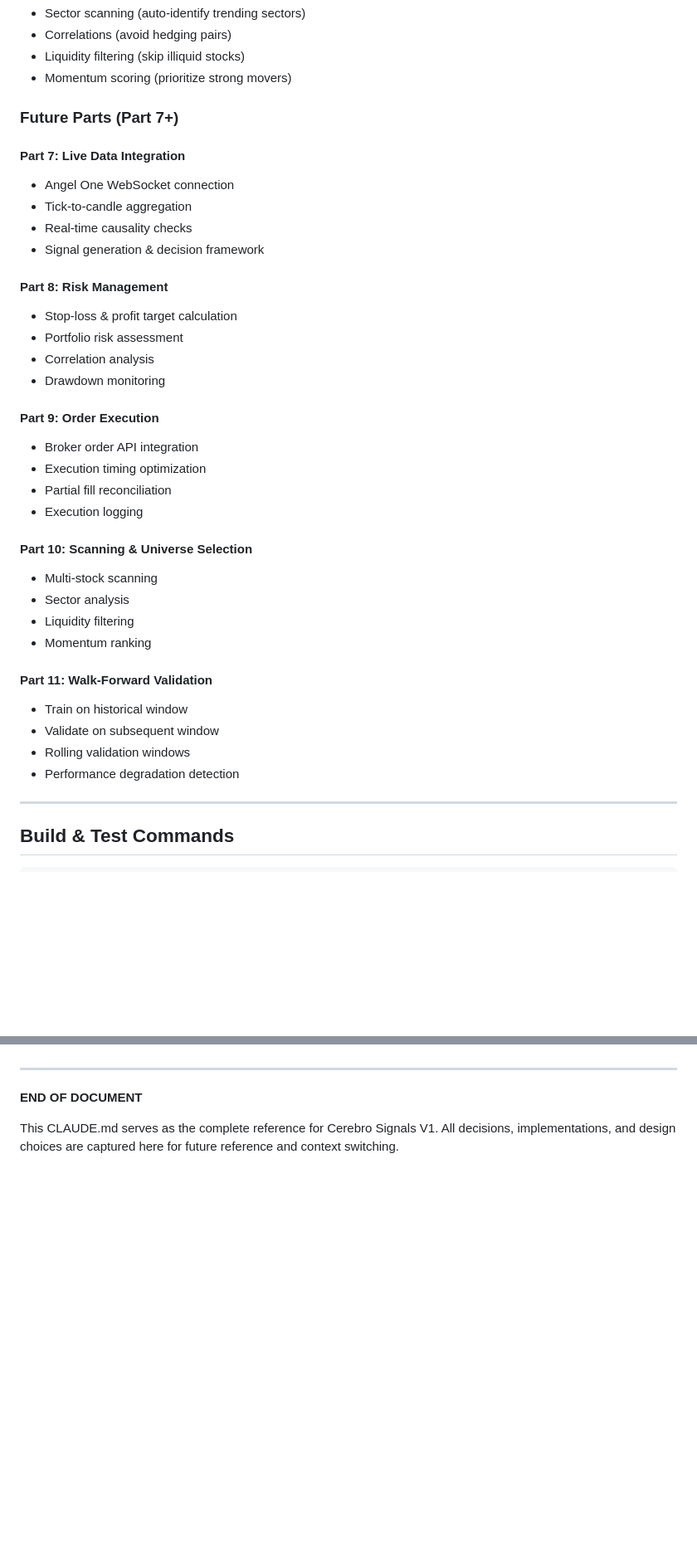
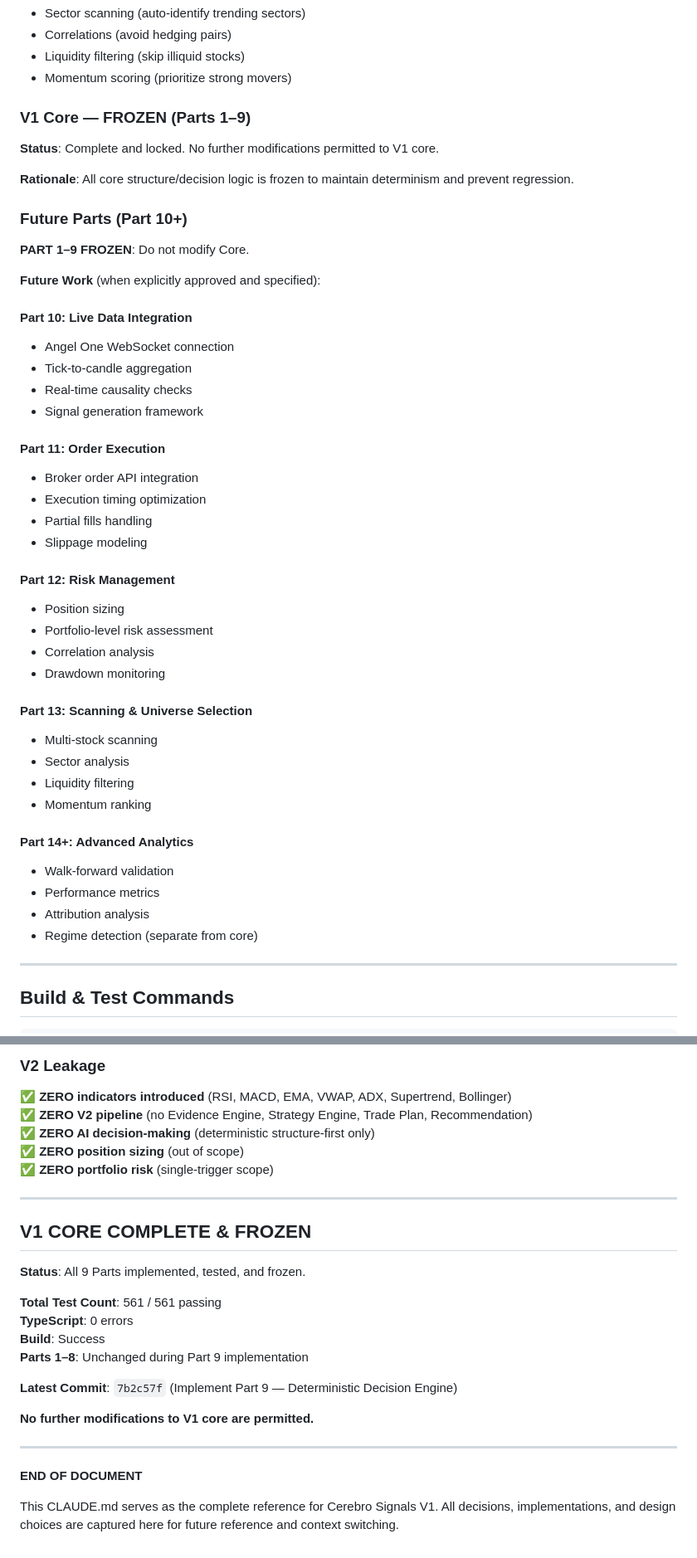
Before and after one commit to shetsathi/cerebro-signals, a Markdown page: CLAUDE.md, 2 parts joined by grey strips. Shown at 83% size. Drawn GitHub-style; blank space fills up the shorter version.

```diff
--- a/CLAUDE.md
+++ b/CLAUDE.md
@@ -1493,37 +1516,47 @@ it('should detect HH structure', () => {
 - Liquidity filtering (skip illiquid stocks)
 - Momentum scoring (prioritize strong movers)
 
-### Future Parts (Part 7+)
-
-#### **Part 7: Live Data Integration**
+### V1 Core — FROZEN (Parts 1–9)
+
+**Status**: Complete and locked. No further modifications permitted to V1 core.
+
+**Rationale**: All core structure/decision logic is frozen to maintain determinism and prevent regression.
+
+### Future Parts (Part 10+)
+
+**PART 1–9 FROZEN**: Do not modify Core.
+
+**Future Work** (when explicitly approved and specified):
+
+#### **Part 10: Live Data Integration**
 - Angel One WebSocket connection
 - Tick-to-candle aggregation
 - Real-time causality checks
-- Signal generation & decision framework
-
-#### **Part 8: Risk Management**
-- Stop-loss & profit target calculation
-- Portfolio risk assessment
+- Signal generation framework
+
+#### **Part 11: Order Execution**
+- Broker order API integration
+- Execution timing optimization
+- Partial fills handling
+- Slippage modeling
+
+#### **Part 12: Risk Management**
+- Position sizing
+- Portfolio-level risk assessment
 - Correlation analysis
 - Drawdown monitoring
 
-#### **Part 9: Order Execution**
-- Broker order API integration
-- Execution timing optimization
-- Partial fill reconciliation
-- Execution logging
-
-#### **Part 10: Scanning & Universe Selection**
+#### **Part 13: Scanning & Universe Selection**
 - Multi-stock scanning
 - Sector analysis
 - Liquidity filtering
 - Momentum ranking
 
-#### **Part 11: Walk-Forward Validation**
-- Train on historical window
-- Validate on subsequent window
-- Rolling validation windows
-- Performance degradation detection
+#### **Part 14+: Advanced Analytics**
+- Walk-forward validation
+- Performance metrics
+- Attribution analysis
+- Regime detection (separate from core)
 
 ---
 
@@ -2042,3 +2139,25 @@ RiskEngine.getRiskSnapshot(
+### V2 Leakage
+
+✅ **ZERO indicators introduced** (RSI, MACD, EMA, VWAP, ADX, Supertrend, Bollinger)
+✅ **ZERO V2 pipeline** (no Evidence Engine, Strategy Engine, Trade Plan, Recommendation)
+✅ **ZERO AI decision-making** (deterministic structure-first only)
+✅ **ZERO position sizing** (out of scope)
+✅ **ZERO portfolio risk** (single-trigger scope)
+
+---
+
+## V1 CORE COMPLETE & FROZEN
+
+**Status**: All 9 Parts implemented, tested, and frozen.
+
+**Total Test Count**: 561 / 561 passing
+**TypeScript**: 0 errors
+**Build**: Success
+**Parts 1–8**: Unchanged during Part 9 implementation
+
+**Latest Commit**: `7b2c57f` (Implement Part 9 — Deterministic Decision Engine)
+
+**No further modifications to V1 core are permitted.**
 
 ---
 
```
Also changed, not shown: other parts of CLAUDE.md (+124 -37 lines).
